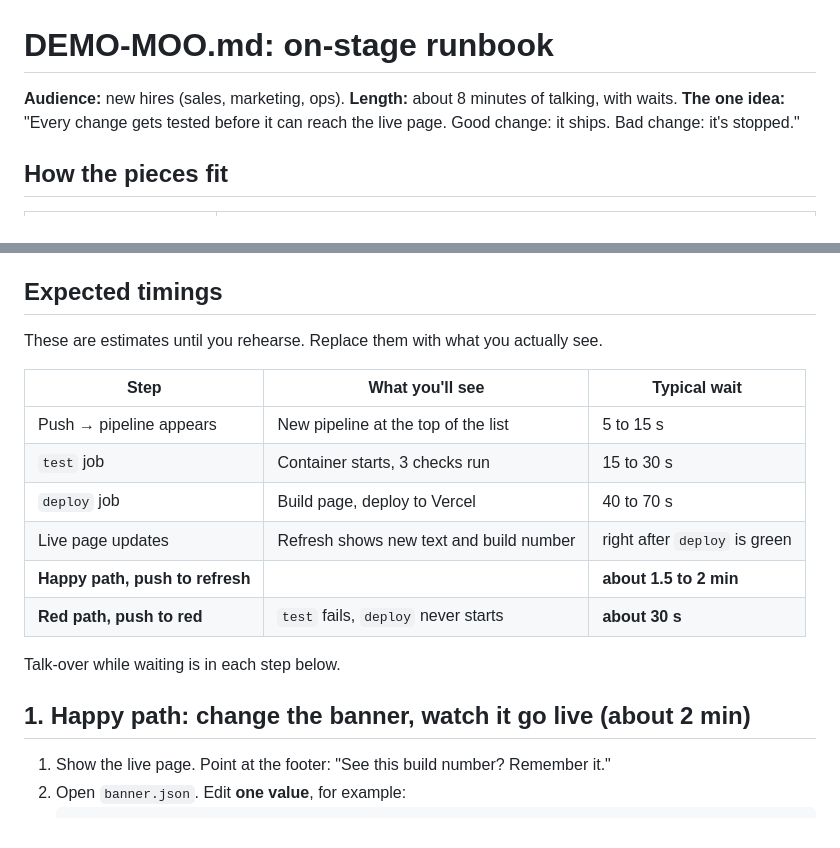
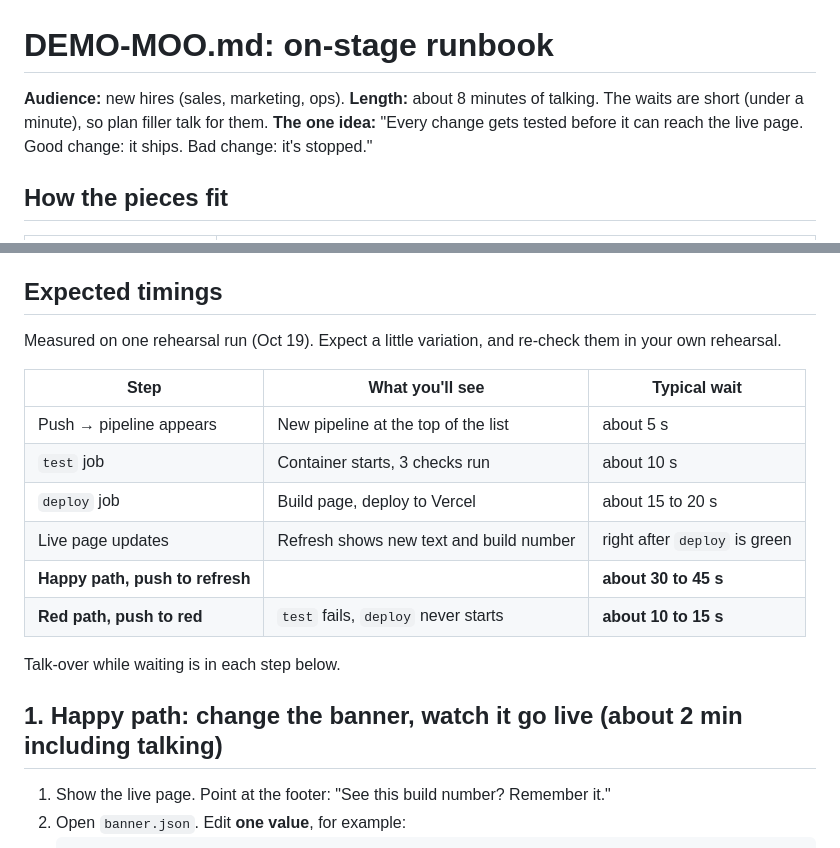
Before and after one commit to moolikethecow/circleci-live-demo, a Markdown page: DEMO-MOO.md, 2 parts joined by grey strips. GitHub-like rendering.

Commit message:
Runbook: measured timings

```diff
--- a/DEMO-MOO.md
+++ b/DEMO-MOO.md
@@ -1,6 +1,6 @@
 # DEMO-MOO.md: on-stage runbook
 
-**Audience:** new hires (sales, marketing, ops). **Length:** about 8 minutes of talking, with waits.
+**Audience:** new hires (sales, marketing, ops). **Length:** about 8 minutes of talking. The waits are short (under a minute), so plan filler talk for them.
 **The one idea:** "Every change gets tested before it can reach the live page. Good change: it ships. Bad change: it's stopped."
 
 ## How the pieces fit
@@ -26,20 +26,20 @@ The pipeline deploys from `main` and any `demo-moo-*` branch. Every other branch
 
 ## Expected timings
 
-These are estimates until you rehearse. Replace them with what you actually see.
+Measured on one rehearsal run (Oct 19). Expect a little variation, and re-check them in your own rehearsal.
 
 | Step | What you'll see | Typical wait |
 |---|---|---|
-| Push → pipeline appears | New pipeline at the top of the list | 5 to 15 s |
-| `test` job | Container starts, 3 checks run | 15 to 30 s |
-| `deploy` job | Build page, deploy to Vercel | 40 to 70 s |
+| Push → pipeline appears | New pipeline at the top of the list | about 5 s |
+| `test` job | Container starts, 3 checks run | about 10 s |
+| `deploy` job | Build page, deploy to Vercel | about 15 to 20 s |
 | Live page updates | Refresh shows new text and build number | right after `deploy` is green |
-| **Happy path, push to refresh** | | **about 1.5 to 2 min** |
-| **Red path, push to red** | `test` fails, `deploy` never starts | **about 30 s** |
+| **Happy path, push to refresh** | | **about 30 to 45 s** |
+| **Red path, push to red** | `test` fails, `deploy` never starts | **about 10 to 15 s** |
 
 Talk-over while waiting is in each step below.
 
-## 1. Happy path: change the banner, watch it go live (about 2 min)
+## 1. Happy path: change the banner, watch it go live (about 2 min including talking)
 
 1. Show the live page. Point at the footer: "See this build number? Remember it."
 2. Open `banner.json`. Edit **one value**, for example:
```
